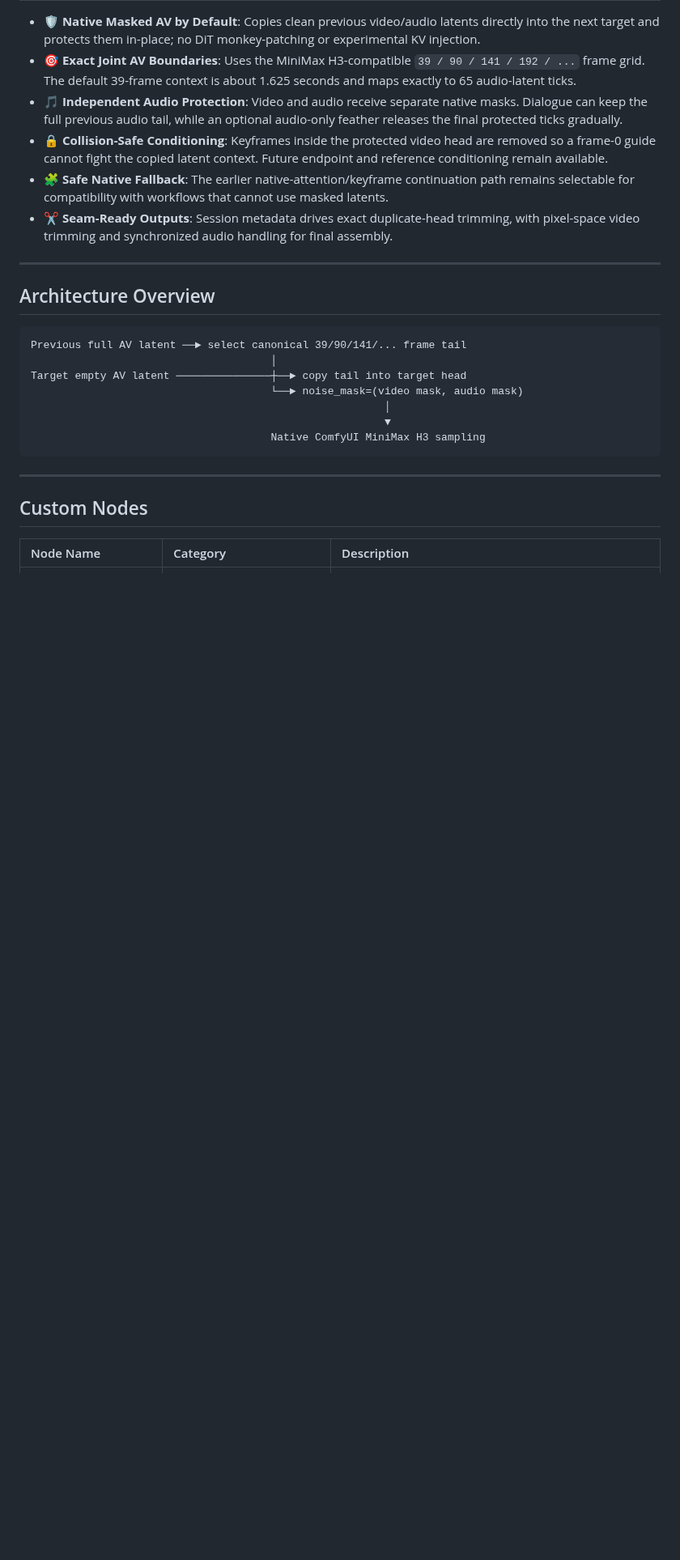
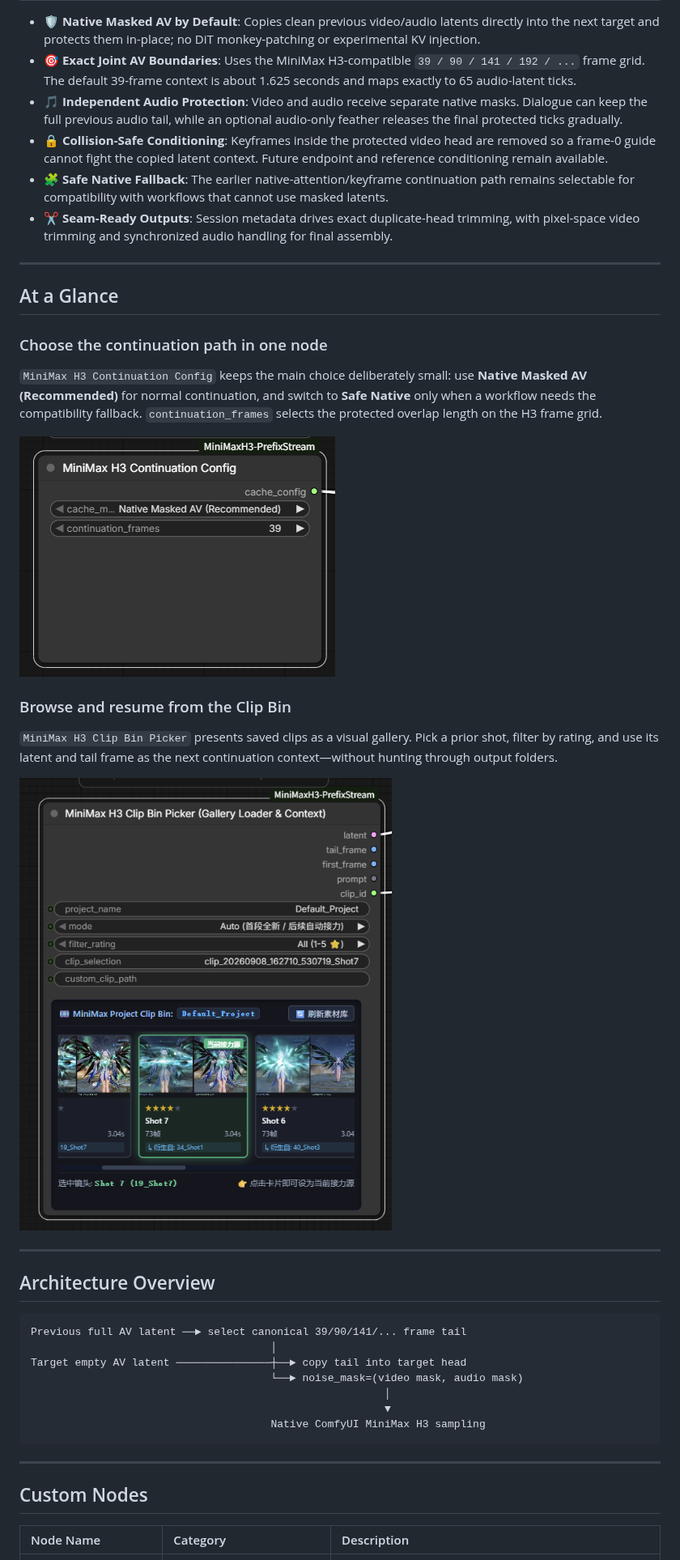
Before and after one commit to knoic/ComfyUI-MiniMaxH3-PrefixStream, a Markdown page: README.md, the part around one of its changes. Shown at 81% size. GitHub-like rendering; pictures changed too: assets/readme/clip-bin-picker-gallery.png (added), assets/readme/continuation-config.png (added); blank space fills up the shorter version.

Commit message:
docs: add continuation and clip bin screenshots

```diff
--- a/README.md
+++ b/README.md
@@ -18,6 +18,22 @@ The default **Native Masked AV** path follows [Herrgott's H3 Infinite Continuati
 - 🔒 **Collision-Safe Conditioning**: Keyframes inside the protected video head are removed so a frame-0 guide cannot fight the copied latent context. Future endpoint and reference conditioning remain available.
 - 🧩 **Safe Native Fallback**: The earlier native-attention/keyframe continuation path remains selectable for compatibility with workflows that cannot use masked latents.
 - ✂️ **Seam-Ready Outputs**: Session metadata drives exact duplicate-head trimming, with pixel-space video trimming and synchronized audio handling for final assembly.
+
+---
+
+## At a Glance
+
+### Choose the continuation path in one node
+
+`MiniMax H3 Continuation Config` keeps the main choice deliberately small: use **Native Masked AV (Recommended)** for normal continuation, and switch to **Safe Native** only when a workflow needs the compatibility fallback. `continuation_frames` selects the protected overlap length on the H3 frame grid.
+
+![MiniMax H3 Continuation Config](assets/readme/continuation-config.png)
+
+### Browse and resume from the Clip Bin
+
+`MiniMax H3 Clip Bin Picker` presents saved clips as a visual gallery. Pick a prior shot, filter by rating, and use its latent and tail frame as the next continuation context—without hunting through output folders.
+
+![MiniMax H3 Clip Bin Picker gallery](assets/readme/clip-bin-picker-gallery.png)
 
 ---
 
```
Also changed, not shown: other parts of README.md (+2 -0 lines).
